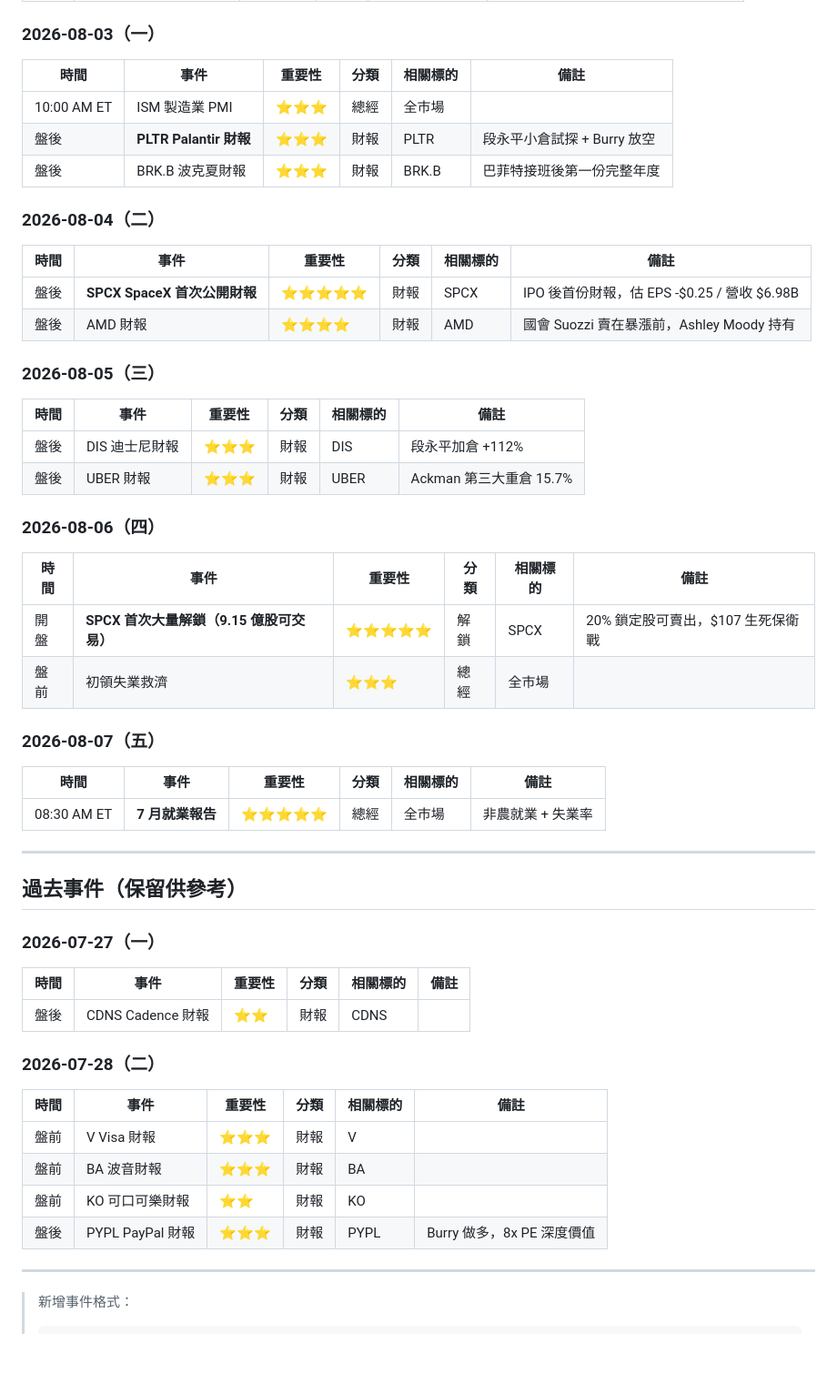
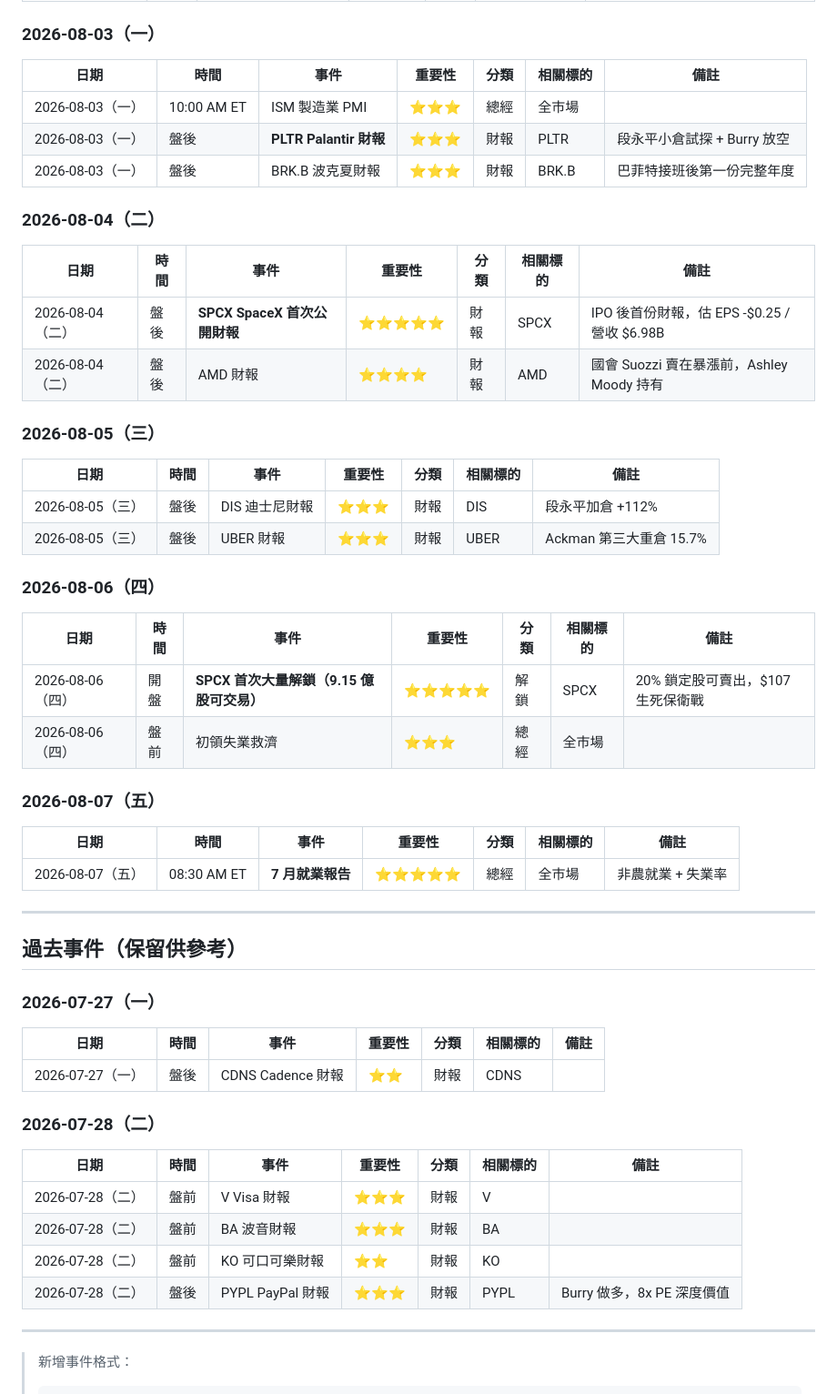
Before and after one commit to mungerngstock-tech/financial-calendar, a Markdown page: events.md, the part around one of its changes. Shown at 91% size. GitHub-like rendering; blank space fills up the shorter version.

```diff
--- a/events.md
+++ b/events.md
@@ -55,38 +55,38 @@
 
 ### 2026-08-03（一）
 
-| 時間 | 事件 | 重要性 | 分類 | 相關標的 | 備註 |
-|------|------|--------|------|----------|------|
-| 10:00 AM ET | ISM 製造業 PMI | ⭐⭐⭐ | 總經 | 全市場 | |
-| 盤後 | **PLTR Palantir 財報** | ⭐⭐⭐ | 財報 | PLTR | 段永平小倉試探 + Burry 放空 |
-| 盤後 | BRK.B 波克夏財報 | ⭐⭐⭐ | 財報 | BRK.B | 巴菲特接班後第一份完整年度 |
+| 日期 | 時間 | 事件 | 重要性 | 分類 | 相關標的 | 備註 |
+|------|------|------|--------|------|----------|------|
+| 2026-08-03（一） | 10:00 AM ET | ISM 製造業 PMI | ⭐⭐⭐ | 總經 | 全市場 | |
+| 2026-08-03（一） | 盤後 | **PLTR Palantir 財報** | ⭐⭐⭐ | 財報 | PLTR | 段永平小倉試探 + Burry 放空 |
+| 2026-08-03（一） | 盤後 | BRK.B 波克夏財報 | ⭐⭐⭐ | 財報 | BRK.B | 巴菲特接班後第一份完整年度 |
 
 ### 2026-08-04（二）
 
-| 時間 | 事件 | 重要性 | 分類 | 相關標的 | 備註 |
-|------|------|--------|------|----------|------|
-| 盤後 | **SPCX SpaceX 首次公開財報** | ⭐⭐⭐⭐⭐ | 財報 | SPCX | IPO 後首份財報，估 EPS -$0.25 / 營收 $6.98B |
-| 盤後 | AMD 財報 | ⭐⭐⭐⭐ | 財報 | AMD | 國會 Suozzi 賣在暴漲前，Ashley Moody 持有 |
+| 日期 | 時間 | 事件 | 重要性 | 分類 | 相關標的 | 備註 |
+|------|------|------|--------|------|----------|------|
+| 2026-08-04（二） | 盤後 | **SPCX SpaceX 首次公開財報** | ⭐⭐⭐⭐⭐ | 財報 | SPCX | IPO 後首份財報，估 EPS -$0.25 / 營收 $6.98B |
+| 2026-08-04（二） | 盤後 | AMD 財報 | ⭐⭐⭐⭐ | 財報 | AMD | 國會 Suozzi 賣在暴漲前，Ashley Moody 持有 |
 
 ### 2026-08-05（三）
 
-| 時間 | 事件 | 重要性 | 分類 | 相關標的 | 備註 |
-|------|------|--------|------|----------|------|
-| 盤後 | DIS 迪士尼財報 | ⭐⭐⭐ | 財報 | DIS | 段永平加倉 +112% |
-| 盤後 | UBER 財報 | ⭐⭐⭐ | 財報 | UBER | Ackman 第三大重倉 15.7% |
+| 日期 | 時間 | 事件 | 重要性 | 分類 | 相關標的 | 備註 |
+|------|------|------|--------|------|----------|------|
+| 2026-08-05（三） | 盤後 | DIS 迪士尼財報 | ⭐⭐⭐ | 財報 | DIS | 段永平加倉 +112% |
+| 2026-08-05（三） | 盤後 | UBER 財報 | ⭐⭐⭐ | 財報 | UBER | Ackman 第三大重倉 15.7% |
 
 ### 2026-08-06（四）
 
-| 時間 | 事件 | 重要性 | 分類 | 相關標的 | 備註 |
-|------|------|--------|------|----------|------|
-| 開盤 | **SPCX 首次大量解鎖（9.15 億股可交易）** | ⭐⭐⭐⭐⭐ | 解鎖 | SPCX | 20% 鎖定股可賣出，$107 生死保衛戰 |
-| 盤前 | 初領失業救濟 | ⭐⭐⭐ | 總經 | 全市場 | |
+| 日期 | 時間 | 事件 | 重要性 | 分類 | 相關標的 | 備註 |
+|------|------|------|--------|------|----------|------|
+| 2026-08-06（四） | 開盤 | **SPCX 首次大量解鎖（9.15 億股可交易）** | ⭐⭐⭐⭐⭐ | 解鎖 | SPCX | 20% 鎖定股可賣出，$107 生死保衛戰 |
+| 2026-08-06（四） | 盤前 | 初領失業救濟 | ⭐⭐⭐ | 總經 | 全市場 | |
 
 ### 2026-08-07（五）
 
-| 時間 | 事件 | 重要性 | 分類 | 相關標的 | 備註 |
-|------|------|--------|------|----------|------|
-| 08:30 AM ET | **7 月就業報告** | ⭐⭐⭐⭐⭐ | 總經 | 全市場 | 非農就業 + 失業率 |
+| 日期 | 時間 | 事件 | 重要性 | 分類 | 相關標的 | 備註 |
+|------|------|------|--------|------|----------|------|
+| 2026-08-07（五） | 08:30 AM ET | **7 月就業報告** | ⭐⭐⭐⭐⭐ | 總經 | 全市場 | 非農就業 + 失業率 |
 
 ---
 
@@ -94,18 +94,18 @@
 
 ### 2026-07-27（一）
 
-| 時間 | 事件 | 重要性 | 分類 | 相關標的 | 備註 |
-|------|------|--------|------|----------|------|
-| 盤後 | CDNS Cadence 財報 | ⭐⭐ | 財報 | CDNS | |
+| 日期 | 時間 | 事件 | 重要性 | 分類 | 相關標的 | 備註 |
+|------|------|------|--------|------|----------|------|
+| 2026-07-27（一） | 盤後 | CDNS Cadence 財報 | ⭐⭐ | 財報 | CDNS | |
 
 ### 2026-07-28（二）
 
-| 時間 | 事件 | 重要性 | 分類 | 相關標的 | 備註 |
-|------|------|--------|------|----------|------|
-| 盤前 | V Visa 財報 | ⭐⭐⭐ | 財報 | V | |
-| 盤前 | BA 波音財報 | ⭐⭐⭐ | 財報 | BA | |
-| 盤前 | KO 可口可樂財報 | ⭐⭐ | 財報 | KO | |
-| 盤後 | PYPL PayPal 財報 | ⭐⭐⭐ | 財報 | PYPL | Burry 做多，8x PE 深度價值 |
+| 日期 | 時間 | 事件 | 重要性 | 分類 | 相關標的 | 備註 |
+|------|------|------|--------|------|----------|------|
+| 2026-07-28（二） | 盤前 | V Visa 財報 | ⭐⭐⭐ | 財報 | V | |
+| 2026-07-28（二） | 盤前 | BA 波音財報 | ⭐⭐⭐ | 財報 | BA | |
+| 2026-07-28（二） | 盤前 | KO 可口可樂財報 | ⭐⭐ | 財報 | KO | |
+| 2026-07-28（二） | 盤後 | PYPL PayPal 財報 | ⭐⭐⭐ | 財報 | PYPL | Burry 做多，8x PE 深度價值 |
 
 ---
 
```
Also changed, not shown: other parts of events.md (+34 -34 lines).
